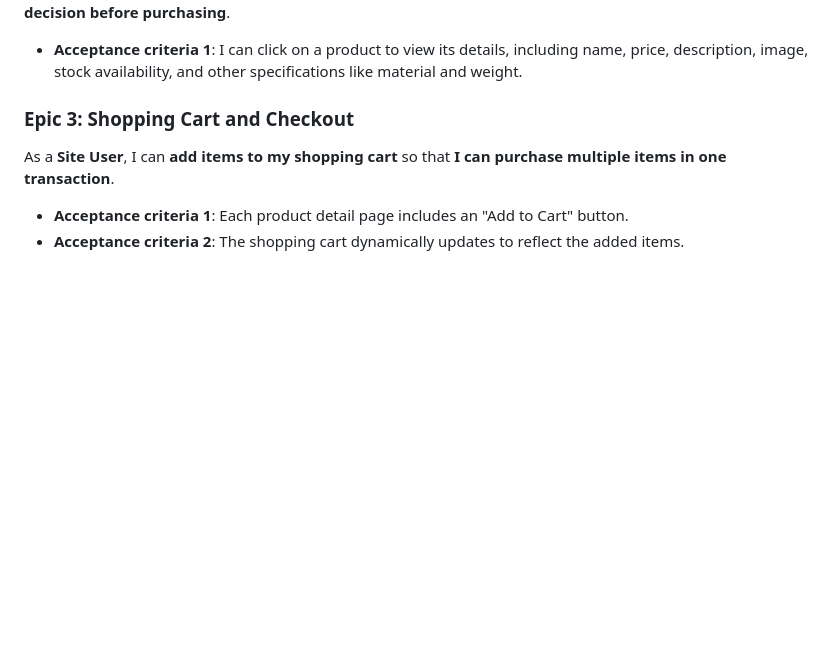
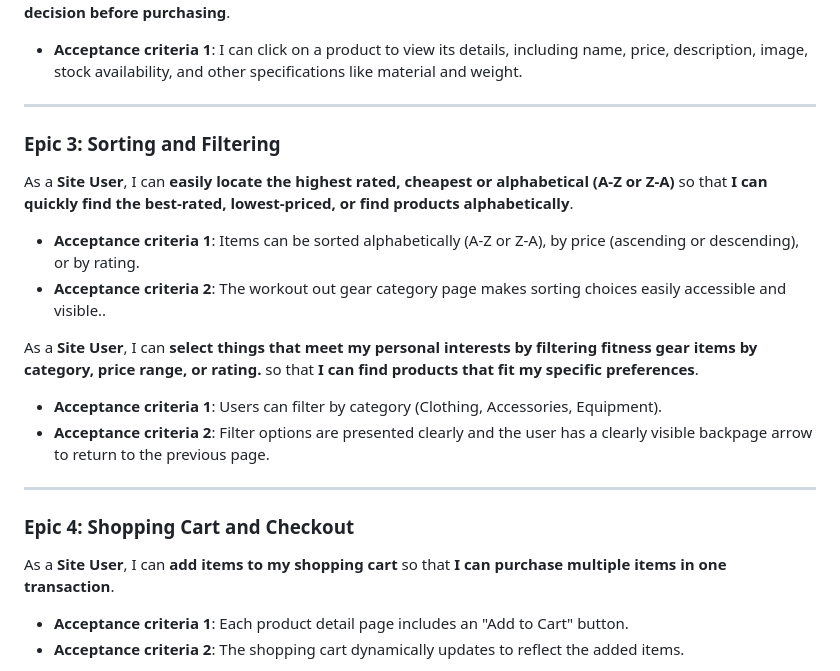
Before and after one commit to 010001000100000101000001/anderson_health_fitness, a Markdown page: README.md, the part around the change printed below. Drawn GitHub-style; blank space fills up the shorter version.

```diff
--- a/README.md
+++ b/README.md
@@ -66,7 +68,23 @@ As a **Site User**, I can **view detailed information about a specific product**
 
 - **Acceptance criteria 1**: I can click on a product to view its details, including name, price, description, image, stock availability, and other specifications like material and weight.
 
-### Epic 3: Shopping Cart and Checkout
+---
+
+### Epic 3: Sorting and Filtering
+
+As a **Site User**, I can **easily locate the highest rated, cheapest or alphabetical (A-Z or Z-A)** so that **I can quickly find the best-rated, lowest-priced, or find products alphabetically**.
+
+- **Acceptance criteria 1**: Items can be sorted alphabetically (A-Z or Z-A), by price (ascending or descending), or by rating.
+- **Acceptance criteria 2**: The workout out gear category page makes sorting choices easily accessible and visible..
+
+As a **Site User**, I can **select things that meet my personal interests by filtering fitness gear items by category, price range, or rating.** so that **I can find products that fit my specific preferences**.
+
+- **Acceptance criteria 1**: Users can filter by category (Clothing, Accessories, Equipment).
+- **Acceptance criteria 2**: Filter options are presented clearly and the user has a clearly visible backpage arrow to return to the previous page.
+
+---
+
+### Epic 4: Shopping Cart and Checkout
 
 As a **Site User**, I can **add items to my shopping cart** so that **I can purchase multiple items in one transaction**.
 
```
Also changed, not shown: other parts of README.md (+35 -7 lines).
